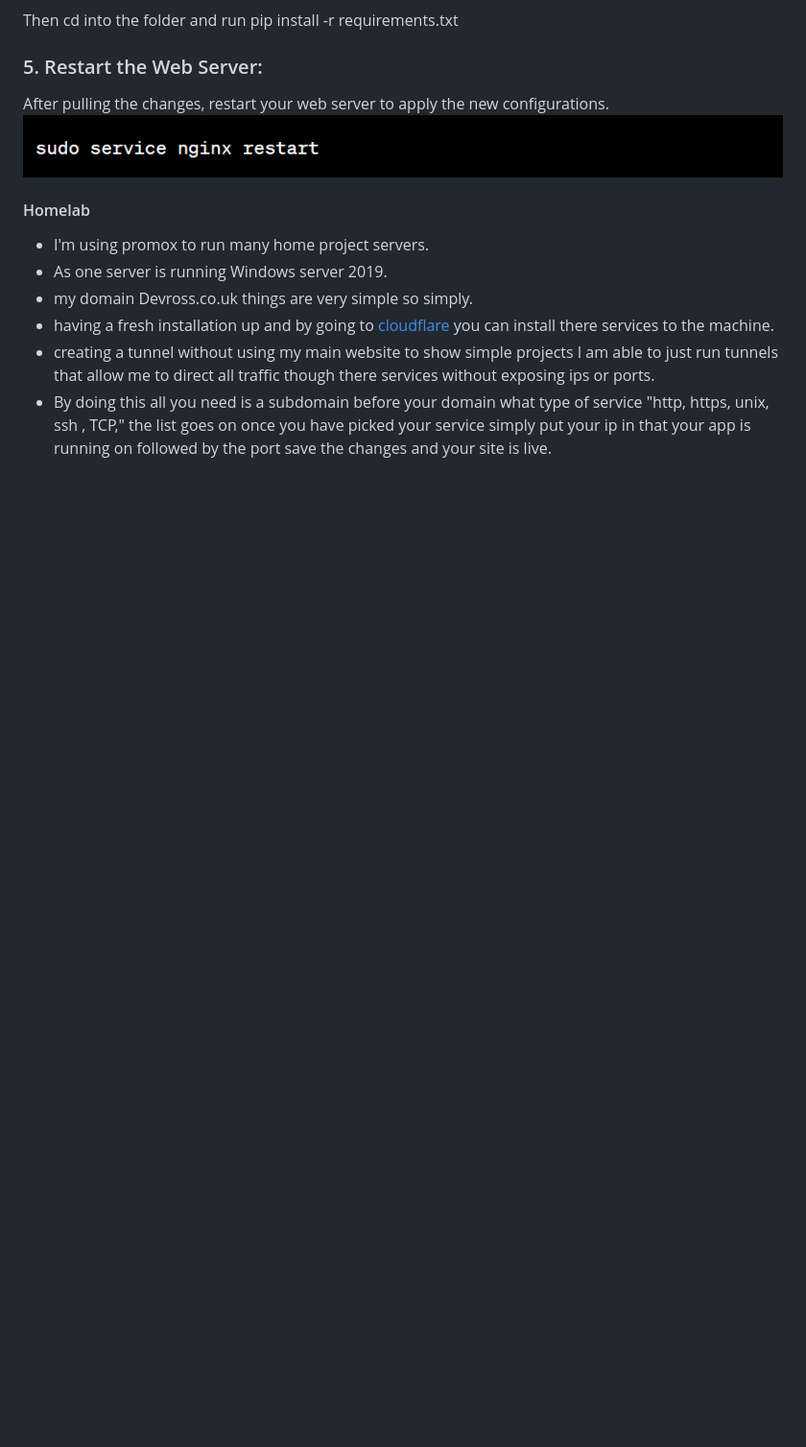
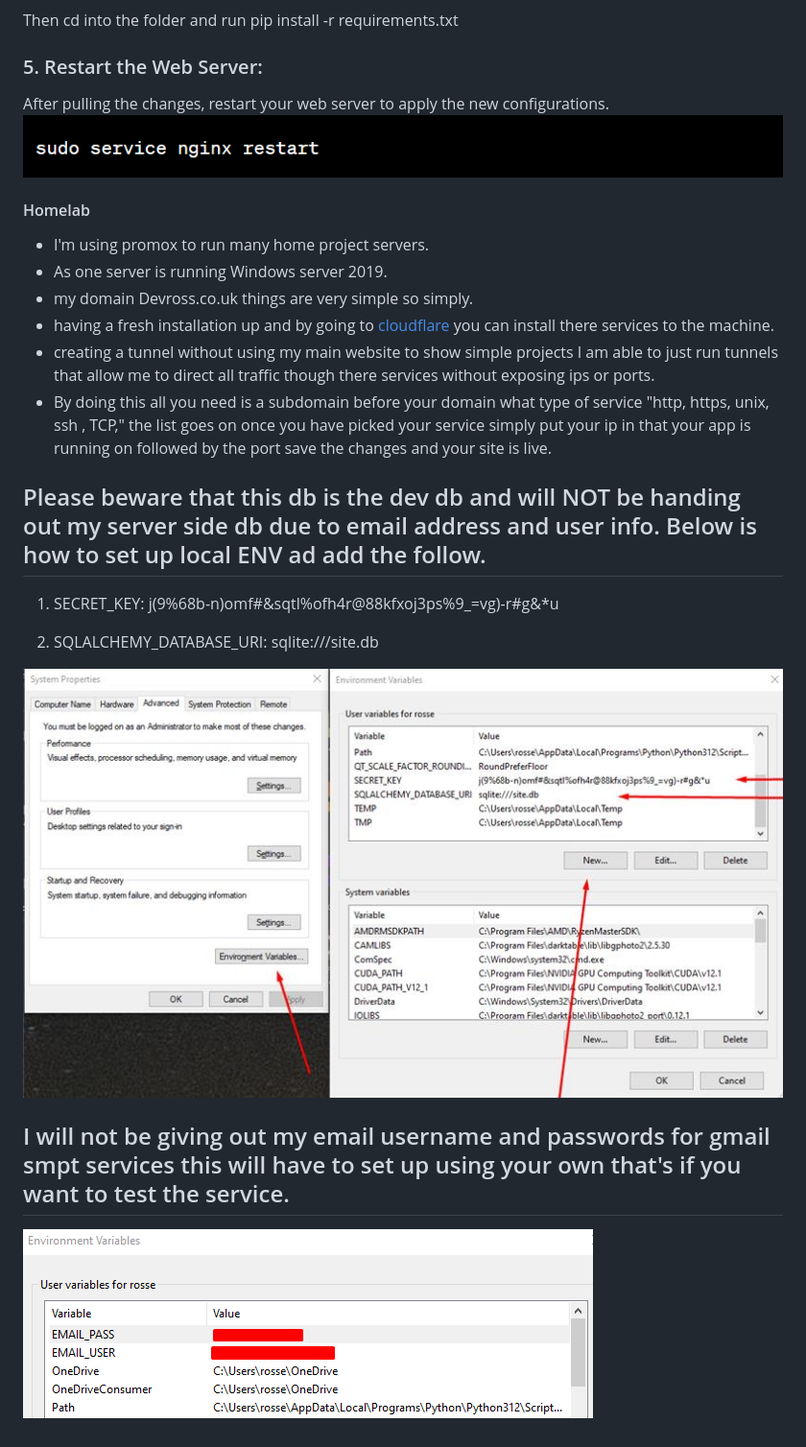
Before and after one commit to itzrossyo/chatBlog, a Markdown page: README.md, the part around the change printed below. Shown: that part at 96% size. Rendered like a GitHub page; pictures changed too: env.png (added), localENVsetup.jpg (added); blank space fills up the shorter version.

Commit message:
added images to make better understanding on how to set up local env

```diff
--- a/README.md
+++ b/README.md
@@ -306,3 +308,16 @@ After pulling the changes, restart your web server to apply the new configuratio
 * having a fresh installation up and by going to [cloudflare](https://www.cloudflare.com/en-gb/e) you can install there services to the machine.
 * creating a tunnel without using my main website to show simple projects I am able to just run tunnels that allow me to direct all traffic though there services without exposing ips or ports.
 * By doing this all you need is a subdomain before your domain what type of service "http, https, unix, ssh , TCP," the list goes on once you have picked your service simply put your ip in that your app is running on followed by the port save the changes and your site is live.
+
+
+
+## Please beware that this db is the dev db and will NOT be handing out my server side db due to email address and user info. Below is how to set up local ENV ad add the follow.
+
+
+1. SECRET_KEY: j(9%68b-n)omf#&sqtl%ofh4r@88kfxoj3ps%9_=vg)-r#g&*u
+
+2. SQLALCHEMY_DATABASE_URI: sqlite:///site.db
+
+![img.png](localENVsetup.jpg)
+## I will not be giving out my email username and passwords for gmail smpt services this will have to set up using your own that's if you want to test the service.
+![img_4.png](env.png)
```
Also changed, not shown: other parts of README.md (+2 -0 lines), 7 other files.
